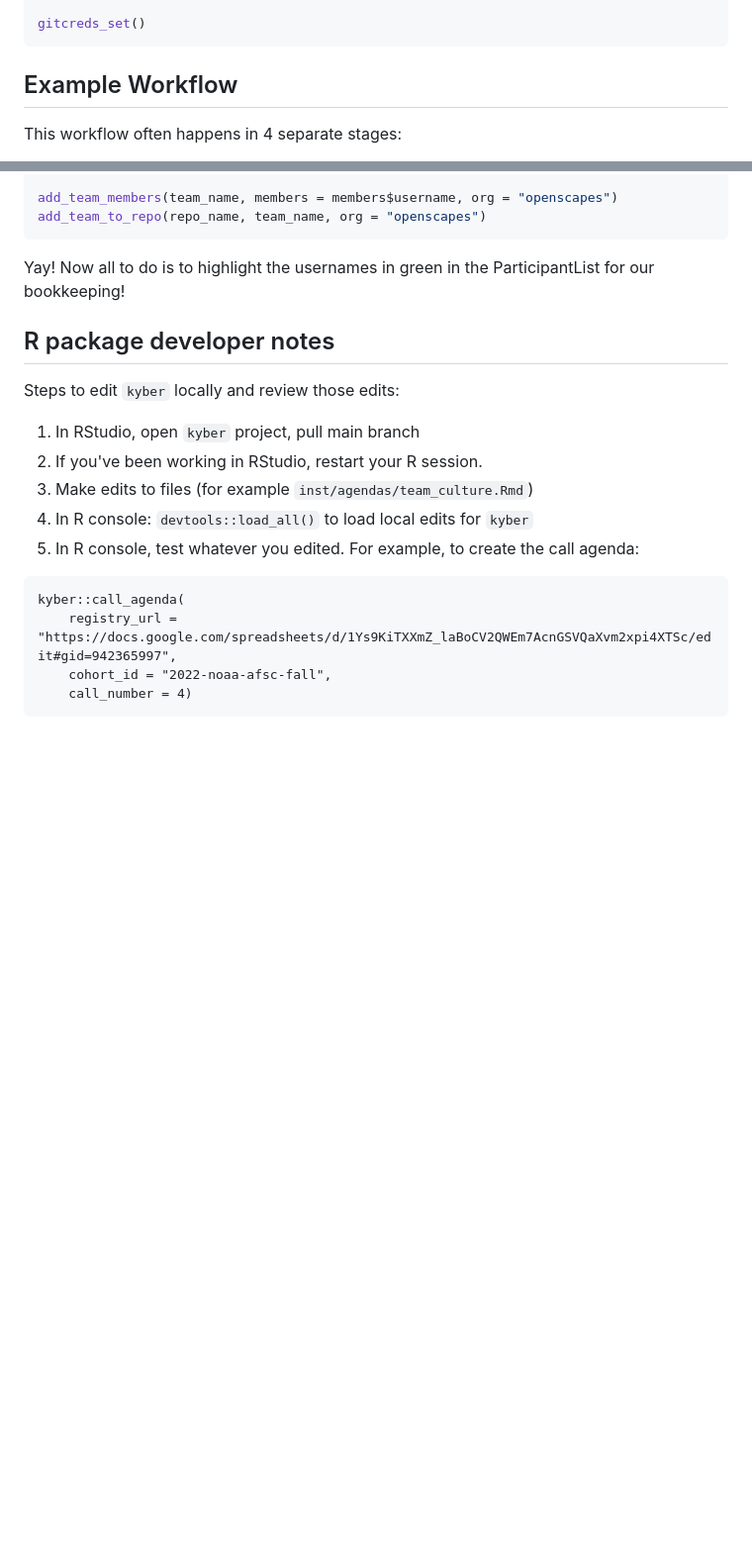
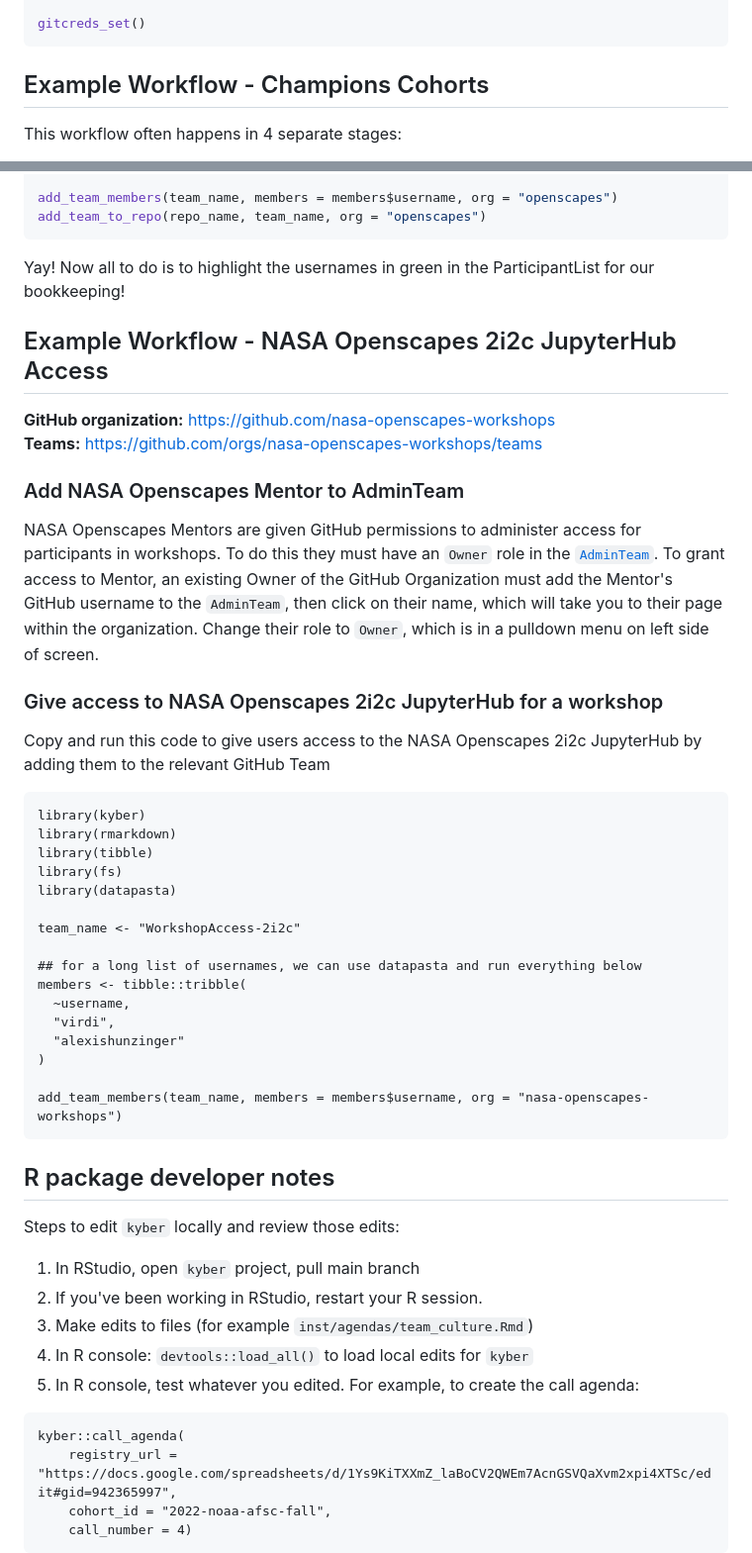
Before and after one commit to Openscapes/kyber, a Markdown page: README.md, 2 parts joined by grey strips. Shown at 99% size. Rendered like a GitHub page; blank space fills up the shorter version.

Commit message:
add new workflow for 2i2c Hub access using kyber!!! woohoo

````diff
--- a/README.md
+++ b/README.md
@@ -64,7 +64,7 @@ create_github_token(
 gitcreds_set()
 ```
 
-## Example Workflow
+## Example Workflow - Champions Cohorts
 
 This workflow often happens in 4 separate stages:
 
@@ -223,6 +223,38 @@ add_team_to_repo(repo_name, team_name, org = "openscapes")
 
 Yay! Now all to do is to highlight the usernames in green in the ParticipantList for our bookkeeping!
 
+## Example Workflow - NASA Openscapes 2i2c JupyterHub Access
+
+**GitHub organization:** https://github.com/nasa-openscapes-workshops
+**Teams:** https://github.com/orgs/nasa-openscapes-workshops/teams
+
+### Add NASA Openscapes Mentor to AdminTeam
+
+NASA Openscapes Mentors are given GitHub permissions to administer access for participants in workshops. To do this they must have an `Owner` role in the [`AdminTeam`](https://github.com/orgs/nasa-openscapes-workshops/teams/adminteam). To grant access to Mentor, an existing Owner of the GitHub Organization must add the Mentor's GitHub username to the `AdminTeam`, then click on their name, which will take you to their page within the organization. Change their role to `Owner`, which is in a pulldown menu on left side of screen.
+
+### Give access to NASA Openscapes 2i2c JupyterHub for a workshop
+
+Copy and run this code to give users access to the NASA Openscapes 2i2c JupyterHub by adding them to the relevant GitHub Team
+
+```
+library(kyber)
+library(rmarkdown)
+library(tibble)
+library(fs)
+library(datapasta)
+
+team_name <- "WorkshopAccess-2i2c"
+
+## for a long list of usernames, we can use datapasta and run everything below
+members <- tibble::tribble(
+  ~username,
+  "virdi",
+  "alexishunzinger"
+)
+
+add_team_members(team_name, members = members$username, org = "nasa-openscapes-workshops")
+```
+
 
 ## R package developer notes
 
````
